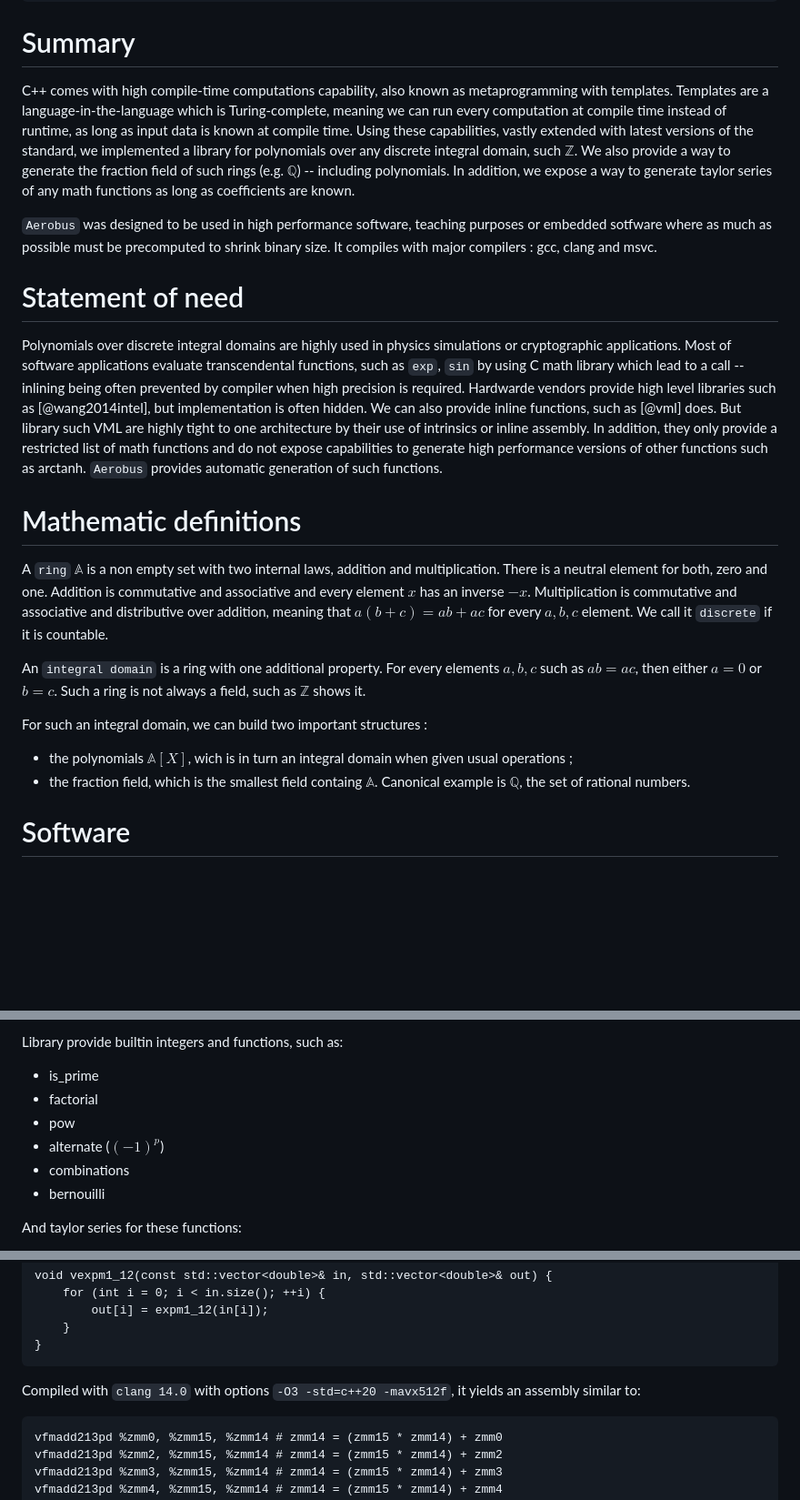
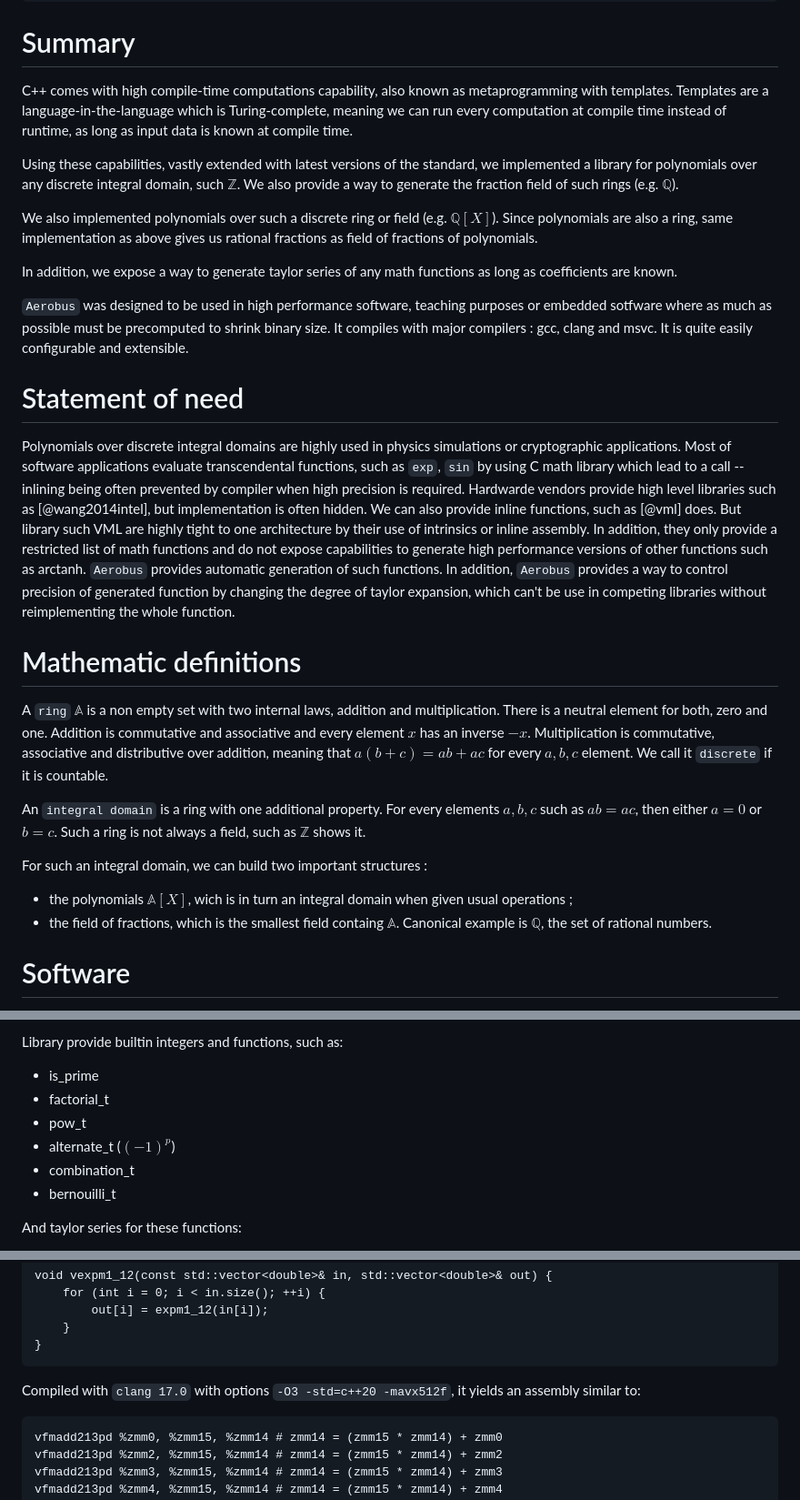
Before and after one commit to aerobus-open-source/aerobus, a Markdown page: paper.md, 3 parts joined by grey strips. Shown at 91% size. Drawn GitHub-style; blank space fills up the shorter version.

````diff
--- a/paper.md
+++ b/paper.md
@@ -21,15 +21,16 @@ bibliography: paper.bib
 # Summary
 
 C++ comes with high compile-time computations capability, also known as metaprogramming with templates.
-Templates are a language-in-the-language which is Turing-complete, meaning we can run every computation at compile time
-instead of runtime, as long as input data is known at compile time.
+Templates are a language-in-the-language which is Turing-complete, meaning we can run every computation at compile time instead of runtime, as long as input data is known at compile time.
+
 Using these capabilities, vastly extended with latest versions of the standard, we implemented a library
-for polynomials over any discrete integral domain, such $\mathbb{Z}$. We  also provide a way to generate the fraction field of such
-rings (e.g. $\mathbb{Q}$) -- including polynomials. In addition, we expose a way to generate taylor series of any math functions
-as long as coefficients are known.
+for polynomials over any discrete integral domain, such $\mathbb{Z}$. We  also provide a way to generate the fraction field of such rings (e.g. $\mathbb{Q}$).
 
-`Aerobus` was designed to be used in high performance software, teaching purposes or embedded sotfware where as much as possible
-must be precomputed to shrink binary size. It compiles with major compilers : gcc, clang and msvc.
+We also implemented polynomials over such a discrete ring or field (e.g. $\mathbb{Q}[X]$). Since polynomials are also a ring, same implementation as above gives us rational fractions as field of fractions of polynomials.
+
+In addition, we expose a way to generate taylor series of any math functions as long as coefficients are known.
+
+`Aerobus` was designed to be used in high performance software, teaching purposes or embedded sotfware where as much as possible must be precomputed to shrink binary size. It compiles with major compilers : gcc, clang and msvc. It is quite easily configurable and extensible.
 
 # Statement of need
 Polynomials over discrete integral domains are highly used in physics simulations or cryptographic applications.
@@ -41,20 +42,18 @@ But library such VML are highly tight to one architecture by their use of intrin
 In addition, they only provide a restricted list of math functions and do not expose capabilities to generate
 high performance versions of other functions such as arctanh.
 `Aerobus` provides automatic generation of such functions.
+In addition, `Aerobus` provides a way to control precision of generated function by changing the degree of taylor expansion, which can't be use in competing libraries without reimplementing the whole function.
 
 # Mathematic definitions
 A `ring` $\mathbb{A}$ is a non empty set with two internal laws, addition and multiplication. There is a neutral element for both, zero and one.
-Addition is commutative and associative and every element $x$ has an inverse $-x$. Multiplication is commutative and associative
-and distributive over addition, meaning that $a(b+c) = ab+ac$ for every $a, b, c$ element. We call it `discrete` if it is countable.
+Addition is commutative and associative and every element $x$ has an inverse $-x$. Multiplication is commutative, associative and distributive over addition, meaning that $a(b+c) = ab+ac$ for every $a, b, c$ element. We call it `discrete` if it is countable.
 
-An `integral domain` is a ring with one additional property. For every elements $a, b, c$ such as $ab = ac$, then either $a = 0$
-or $b = c$. Such a ring is not always a field, such as $\mathbb{Z}$ shows it.
+An `integral domain` is a ring with one additional property. For every elements $a, b, c$ such as $ab = ac$, then either $a = 0$ or $b = c$. Such a ring is not always a field, such as $\mathbb{Z}$ shows it.
 
 For such an integral domain, we can build two important structures :
 
 - the polynomials $\mathbb{A}[X]$, wich is in turn an integral domain when given usual operations ;
-- the fraction field, which is the smallest field containg $\mathbb{A}$. Canonical example is $\mathbb{Q}$, the set of
-rational numbers.
+- the field of fractions, which is the smallest field containg $\mathbb{A}$. Canonical example is $\mathbb{Q}$, the set of rational numbers.
 
 # Software
 Library exposes a some native types:
@@ -88,11 +87,11 @@ Integral domains and polynomials also expose additional operations :
 Library provide builtin integers and functions, such as:
 
 - is_prime
-- factorial
-- pow
-- alternate ($(-1)^p$)
-- combinations
-- bernouilli
+- factorial_t
+- pow_t
+- alternate_t ($(-1)^p$)
+- combination_t
+- bernouilli_t
 
 And taylor series for these functions:
 
@@ -129,7 +128,7 @@ void vexpm1_12(const std::vector<double>& in, std::vector<double>& out) {
 }
 ```
 
-Compiled with `clang 14.0` with options `-O3 -std=c++20 -mavx512f`, it yields an assembly similar to:
+Compiled with `clang 17.0` with options `-O3 -std=c++20 -mavx512f`, it yields an assembly similar to:
 
 ```
 vfmadd213pd %zmm0, %zmm15, %zmm14 # zmm14 = (zmm15 * zmm14) + zmm0
````
Also changed, not shown: other parts of paper.md (+1 -2 lines).
